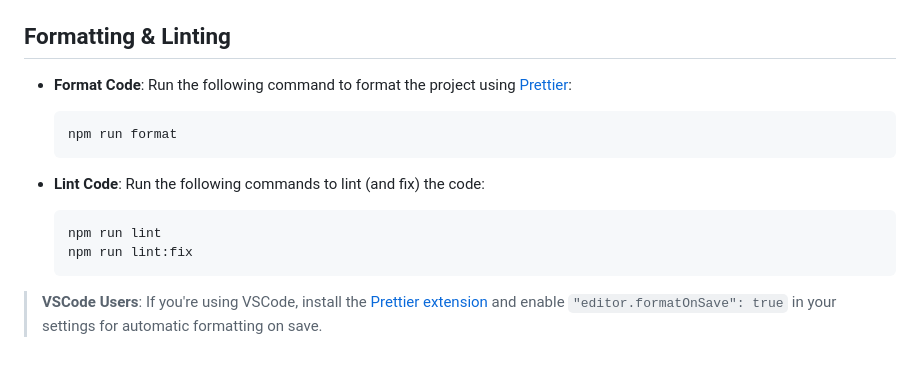
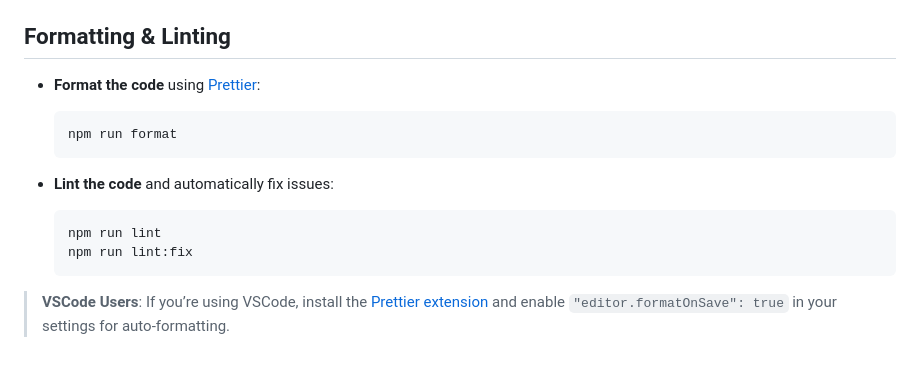
Before and after one commit to filip1/dearmep, a Markdown page: client/README.md, the part around one of its changes. GitHub-like rendering.

````diff
--- a/client/README.md
+++ b/client/README.md
@@ -172,17 +162,17 @@ The build artifacts will be stored in the `dist/dear-mep-bundle/` directory.
 
 ## Formatting & Linting
 
-- **Format Code**: Run the following command to format the project using [Prettier](https://prettier.io/):
+- **Format the code** using [Prettier](https://prettier.io/):
 
   ```bash
   npm run format
   ```
 
-- **Lint Code**: Run the following commands to lint (and fix) the code:
+- **Lint the code** and automatically fix issues:
 
   ```bash
   npm run lint
   npm run lint:fix
   ```
 
-> **VSCode Users**: If you're using VSCode, install the [Prettier extension](https://marketplace.visualstudio.com/items?itemName=esbenp.prettier-vscode) and enable `"editor.formatOnSave": true` in your settings for automatic formatting on save.
+> **VSCode Users**: If you’re using VSCode, install the [Prettier extension](https://marketplace.visualstudio.com/items?itemName=esbenp.prettier-vscode) and enable `"editor.formatOnSave": true` in your settings for auto-formatting.
````
Also changed, not shown: other parts of client/README.md (+52 -62 lines).
